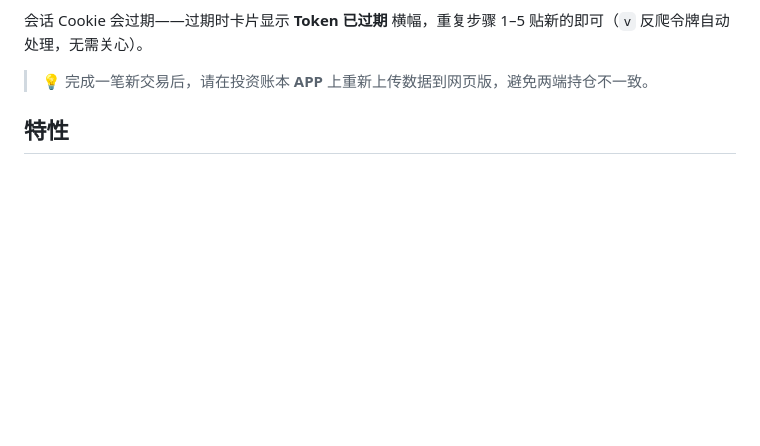
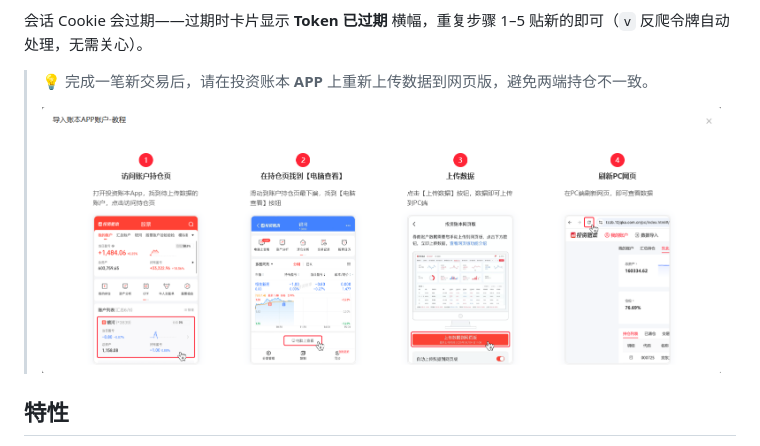
Before and after one commit to PM25000/dsh-ths-holdings, a Markdown page: README.zh.md, the part around the change. GitHub-like rendering; pictures changed too: assets/update.png (added); blank space fills up the shorter version.

```diff
--- a/README.zh.md
+++ b/README.zh.md
@@ -60,6 +60,8 @@ dsh plugin --profile web add dsh-ths-holdings
 会话 Cookie 会过期——过期时卡片显示 **Token 已过期** 横幅，重复步骤 1–5 贴新的即可（`v` 反爬令牌自动处理，无需关心）。
 
 > 💡 完成一笔新交易后，请在投资账本 **APP** 上重新上传数据到网页版，避免两端持仓不一致。
+>
+> ![上传数据教程](assets/update.png)
 
 ## 特性
 
```
Also changed, not shown: README.md (+2 -0 lines).
